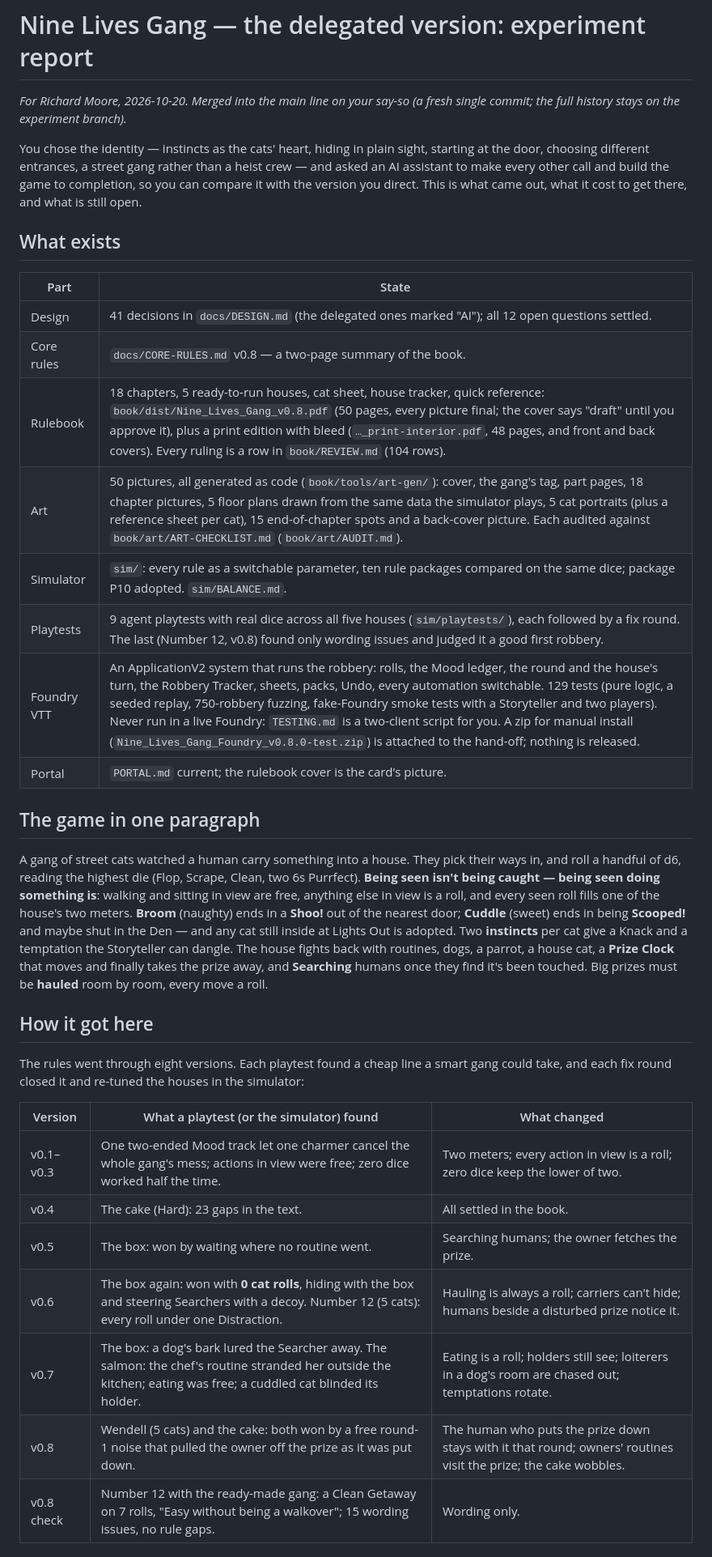
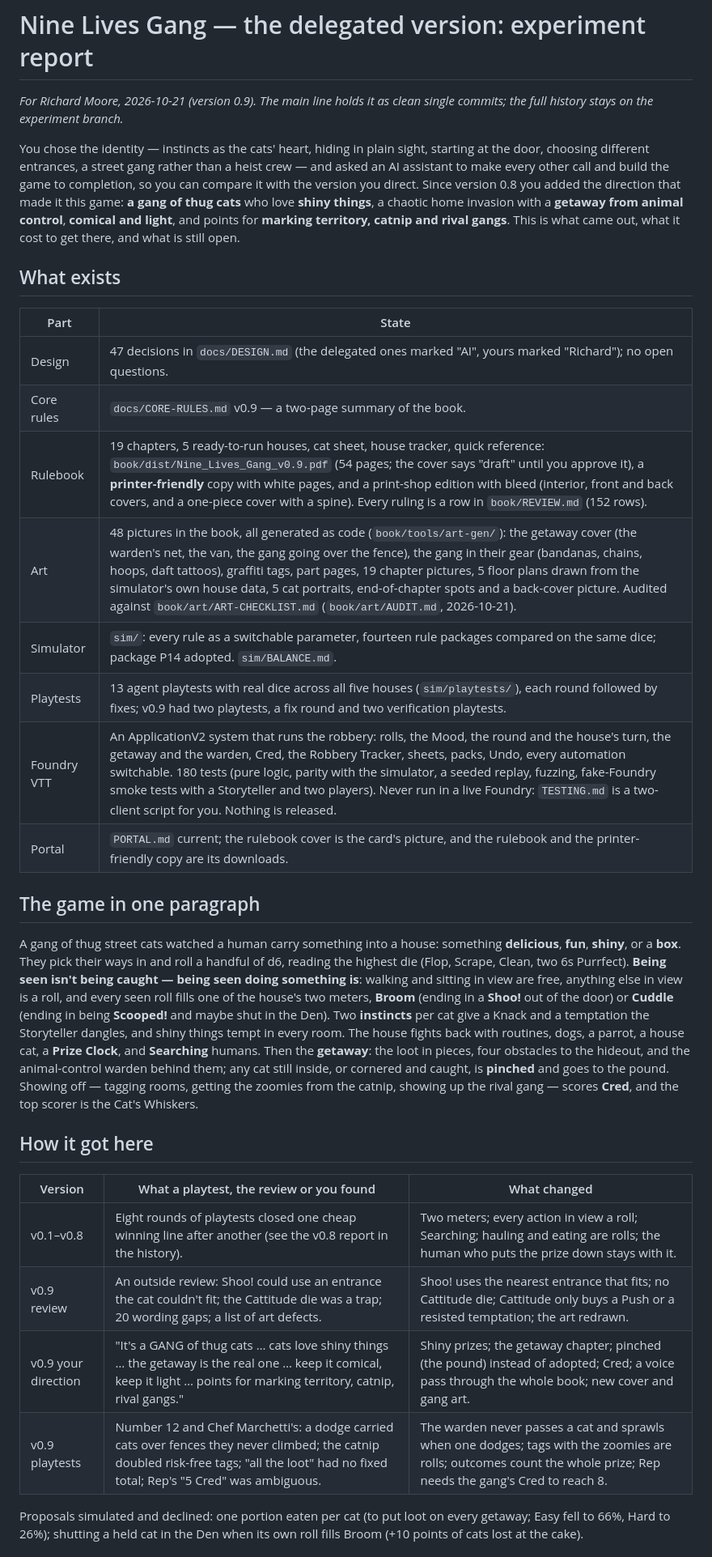
Before and after one commit to PainHog/CBZ, a Markdown page: docs/EXPERIMENT-REPORT.md, the part around one of its changes. Shown at 81% size. Drawn GitHub-style.

Commit message:
Experiment report brought up to version 0.9

```diff
--- a/docs/EXPERIMENT-REPORT.md
+++ b/docs/EXPERIMENT-REPORT.md
@@ -1,37 +1,34 @@
 # Nine Lives Gang — the delegated version: experiment report
 
-*For Richard Moore, 2026-10-20. Merged into the main line on your say-so (a fresh single commit; the full history stays on the experiment branch).*
+*For Richard Moore, 2026-10-21 (version 0.9). The main line holds it as clean single commits; the full history stays on the experiment branch.*
 
-You chose the identity — instincts as the cats' heart, hiding in plain sight, starting at the door, choosing different entrances, a street gang rather than a heist crew — and asked an AI assistant to make every other call and build the game to completion, so you can compare it with the version you direct. This is what came out, what it cost to get there, and what is still open.
+You chose the identity — instincts as the cats' heart, hiding in plain sight, starting at the door, choosing different entrances, a street gang rather than a heist crew — and asked an AI assistant to make every other call and build the game to completion, so you can compare it with the version you direct. Since version 0.8 you added the direction that made it this game: **a gang of thug cats** who love **shiny things**, a chaotic home invasion with a **getaway from animal control**, **comical and light**, and points for **marking territory, catnip and rival gangs**. This is what came out, what it cost to get there, and what is still open.
 
 ## What exists
 
 | Part | State |
 |---|---|
-| Design | 41 decisions in `docs/DESIGN.md` (the delegated ones marked "AI"); all 12 open questions settled. |
-| Core rules | `docs/CORE-RULES.md` v0.8 — a two-page summary of the book. |
-| Rulebook | 18 chapters, 5 ready-to-run houses, cat sheet, house tracker, quick reference: `book/dist/Nine_Lives_Gang_v0.8.pdf` (50 pages, every picture final; the cover says "draft" until you approve it), plus a print edition with bleed (`…_print-interior.pdf`, 48 pages, and front and back covers). Every ruling is a row in `book/REVIEW.md` (104 rows). |
-| Art | 50 pictures, all generated as code (`book/tools/art-gen/`): cover, the gang's tag, part pages, 18 chapter pictures, 5 floor plans drawn from the same data the simulator plays, 5 cat portraits (plus a reference sheet per cat), 15 end-of-chapter spots and a back-cover picture. Each audited against `book/art/ART-CHECKLIST.md` (`book/art/AUDIT.md`). |
-| Simulator | `sim/`: every rule as a switchable parameter, ten rule packages compared on the same dice; package P10 adopted. `sim/BALANCE.md`. |
-| Playtests | 9 agent playtests with real dice across all five houses (`sim/playtests/`), each followed by a fix round. The last (Number 12, v0.8) found only wording issues and judged it a good first robbery. |
-| Foundry VTT | An ApplicationV2 system that runs the robbery: rolls, the Mood ledger, the round and the house's turn, the Robbery Tracker, sheets, packs, Undo, every automation switchable. 129 tests (pure logic, a seeded replay, 750-robbery fuzzing, fake-Foundry smoke tests with a Storyteller and two players). Never run in a live Foundry: `TESTING.md` is a two-client script for you. A zip for manual install (`Nine_Lives_Gang_Foundry_v0.8.0-test.zip`) is attached to the hand-off; nothing is released. |
-| Portal | `PORTAL.md` current; the rulebook cover is the card's picture. |
+| Design | 47 decisions in `docs/DESIGN.md` (the delegated ones marked "AI", yours marked "Richard"); no open questions. |
+| Core rules | `docs/CORE-RULES.md` v0.9 — a two-page summary of the book. |
+| Rulebook | 19 chapters, 5 ready-to-run houses, cat sheet, house tracker, quick reference: `book/dist/Nine_Lives_Gang_v0.9.pdf` (54 pages; the cover says "draft" until you approve it), a **printer-friendly** copy with white pages, and a print-shop edition with bleed (interior, front and back covers, and a one-piece cover with a spine). Every ruling is a row in `book/REVIEW.md` (152 rows). |
+| Art | 48 pictures in the book, all generated as code (`book/tools/art-gen/`): the getaway cover (the warden's net, the van, the gang going over the fence), the gang in their gear (bandanas, chains, hoops, daft tattoos), graffiti tags, part pages, 19 chapter pictures, 5 floor plans drawn from the simulator's own house data, 5 cat portraits, end-of-chapter spots and a back-cover picture. Audited against `book/art/ART-CHECKLIST.md` (`book/art/AUDIT.md`, 2026-10-21). |
+| Simulator | `sim/`: every rule as a switchable parameter, fourteen rule packages compared on the same dice; package P14 adopted. `sim/BALANCE.md`. |
+| Playtests | 13 agent playtests with real dice across all five houses (`sim/playtests/`), each round followed by fixes; v0.9 had two playtests, a fix round and two verification playtests. |
+| Foundry VTT | An ApplicationV2 system that runs the robbery: rolls, the Mood, the round and the house's turn, the getaway and the warden, Cred, the Robbery Tracker, sheets, packs, Undo, every automation switchable. 180 tests (pure logic, parity with the simulator, a seeded replay, fuzzing, fake-Foundry smoke tests with a Storyteller and two players). Never run in a live Foundry: `TESTING.md` is a two-client script for you. Nothing is released. |
+| Portal | `PORTAL.md` current; the rulebook cover is the card's picture, and the rulebook and the printer-friendly copy are its downloads. |
 
 ## The game in one paragraph
 
-A gang of street cats watched a human carry something into a house. They pick their ways in, and roll a handful of d6, reading the highest die (Flop, Scrape, Clean, two 6s Purrfect). **Being seen isn't being caught — being seen doing something is**: walking and sitting in view are free, anything else in view is a roll, and every seen roll fills one of the house's two meters. **Broom** (naughty) ends in a **Shoo!** out of the nearest door; **Cuddle** (sweet) ends in being **Scooped!** and maybe shut in the Den — and any cat still inside at Lights Out is adopted. Two **instincts** per cat give a Knack and a temptation the Storyteller can dangle. The house fights back with routines, dogs, a parrot, a house cat, a **Prize Clock** that moves and finally takes the prize away, and **Searching** humans once they find it's been touched. Big prizes must be **hauled** room by room, every move a roll.
+A gang of thug street cats watched a human carry something into a house: something **delicious**, **fun**, **shiny**, or a **box**. They pick their ways in and roll a handful of d6, reading the highest die (Flop, Scrape, Clean, two 6s Purrfect). **Being seen isn't being caught — being seen doing something is**: walking and sitting in view are free, anything else in view is a roll, and every seen roll fills one of the house's two meters, **Broom** (ending in a **Shoo!** out of the door) or **Cuddle** (ending in being **Scooped!** and maybe shut in the Den). Two **instincts** per cat give a Knack and a temptation the Storyteller dangles, and shiny things tempt in every room. The house fights back with routines, dogs, a parrot, a house cat, a **Prize Clock**, and **Searching** humans. Then the **getaway**: the loot in pieces, four obstacles to the hideout, and the animal-control warden behind them; any cat still inside, or cornered and caught, is **pinched** and goes to the pound. Showing off — tagging rooms, getting the zoomies from the catnip, showing up the rival gang — scores **Cred**, and the top scorer is the Cat's Whiskers.
 
 ## How it got here
 
-The rules went through eight versions. Each playtest found a cheap line a smart gang could take, and each fix round closed it and re-tuned the houses in the simulator:
+| Version | What a playtest, the review or you found | What changed |
+|---|---|---|
+| v0.1–v0.8 | Eight rounds of playtests closed one cheap winning line after another (see the v0.8 report in the history). | Two meters; every action in view a roll; Searching; hauling and eating are rolls; the human who puts the prize down stays with it. |
+| v0.9 review | An outside review: Shoo! could use an entrance the cat couldn't fit; the Cattitude die was a trap; 20 wording gaps; a list of art defects. | Shoo! uses the nearest entrance that fits; no Cattitude die; Cattitude only buys a Push or a resisted temptation; the art redrawn. |
+| v0.9 your direction | "It's a GANG of thug cats … cats love shiny things … the getaway is the real one … keep it comical, keep it light … points for marking territory, catnip, rival gangs." | Shiny prizes; the getaway chapter; pinched (the pound) instead of adopted; Cred; a voice pass through the whole book; new cover and gang art. |
+| v0.9 playtests | Number 12 and Chef Marchetti's: a dodge carried cats over fences they never climbed; the catnip doubled risk-free tags; "all the loot" had no fixed total; Rep's "5 Cred" was ambiguous. | The warden never passes a cat and sprawls when one dodges; tags with the zoomies are rolls; outcomes count the whole prize; Rep needs the gang's Cred to reach 8. |
 
-| Version | What a playtest (or the simulator) found | What changed |
-|---|---|---|
-| v0.1–v0.3 | One two-ended Mood track let one charmer cancel the whole gang's mess; actions in view were free; zero dice worked half the time. | Two meters; every action in view is a roll; zero dice keep the lower of two. |
-| v0.4 | The cake (Hard): 23 gaps in the text. | All settled in the book. |
-| v0.5 | The box: won by waiting where no routine went. | Searching humans; the owner fetches the prize. |
-| v0.6 | The box again: won with **0 cat rolls**, hiding with the box and steering Searchers with a decoy. Number 12 (5 cats): every roll under one Distraction. | Hauling is always a roll; carriers can't hide; humans beside a disturbed prize notice it. |
-| v0.7 | The box: a dog's bark lured the Searcher away. The salmon: the chef's routine stranded her outside the kitchen; eating was free; a cuddled cat blinded its holder. | Eating is a roll; holders still see; loiterers in a dog's room are chased out; temptations rotate. |
-| v0.8 | Wendell (5 cats) and the cake: both won by a free round-1 noise that pulled the owner off the prize as it was put down. | The human who puts the prize down stays with it that round; owners' routines visit the prize; the cake wobbles. |
-| v0.8 check | Number 12 with the ready-made gang: a Clean Getaway on 7 rolls, "Easy without being a walkover"; 15 wording issues, no rule gaps. | Wording only. |
+Proposals simulated and declined: one portion eaten per cat (to put loot on every getaway; Easy fell to 66%, Hard to 26%); shutting a held cat in the Den when its own roll fills Broom (+10 points of cats lost at the cake).
 
```
Also changed, not shown: other parts of docs/EXPERIMENT-REPORT.md (+14 -16 lines).
